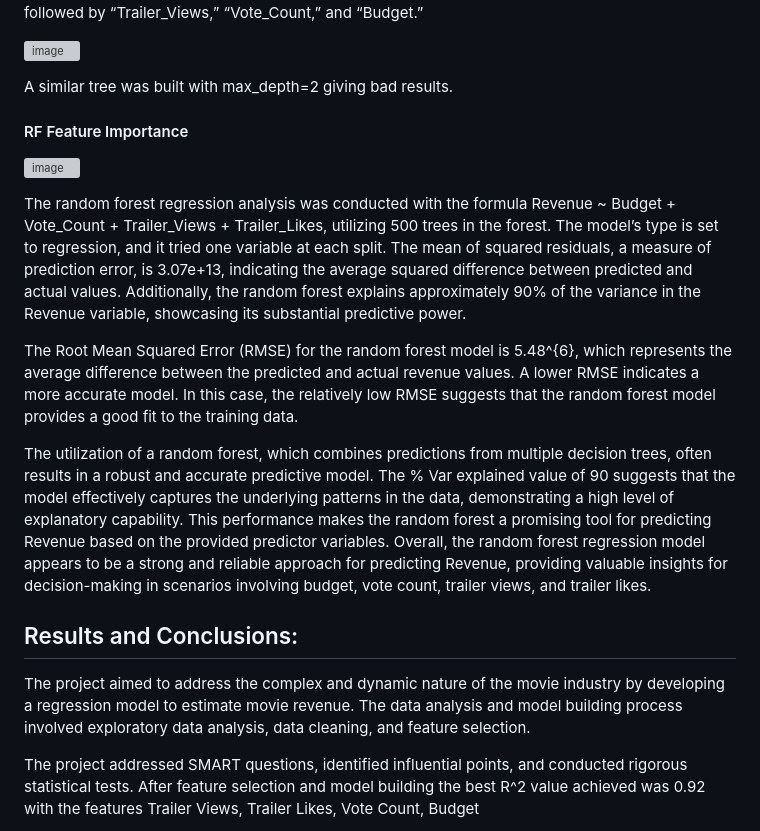
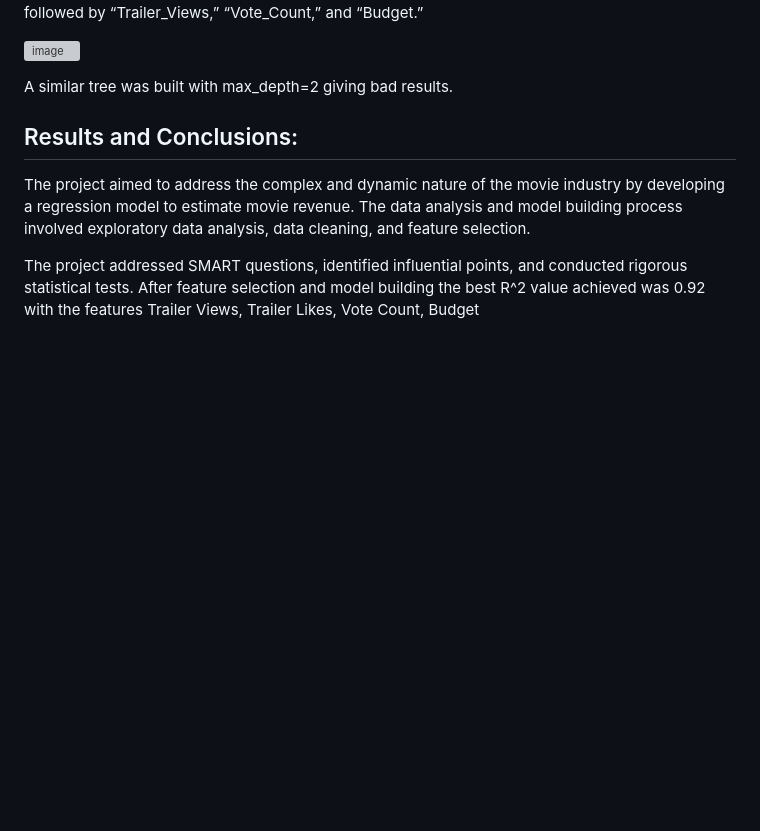
Before and after one commit to zhengbrody/Final-Movie-Revenue-Prediction, a Markdown page: README.md, the part around the change. Rendered like a GitHub page; blank space fills up the shorter version; grey boxes are pictures that could not be loaded.

```diff
--- a/README.md
+++ b/README.md
@@ -230,15 +230,6 @@ The variable importance ranking suggests that “Trailer_Likes” is the most in
 
 A similar tree was built with max_depth=2 giving bad results.
 
-#### RF Feature Importance
-
-![image](https://github.com/anandr07/DATS6101-P2-Movie-Revenue-Prediction/assets/66896800/5bfb0051-2e2c-4a66-8dde-6a2a9ecfb435)
-
-The random forest regression analysis was conducted with the formula Revenue ~ Budget + Vote_Count + Trailer_Views + Trailer_Likes, utilizing 500 trees in the forest. The model’s type is set to regression, and it tried one variable at each split. The mean of squared residuals, a measure of prediction error, is 3.07e+13, indicating the average squared difference between predicted and actual values. Additionally, the random forest explains approximately 90% of the variance in the Revenue variable, showcasing its substantial predictive power.
-
-The Root Mean Squared Error (RMSE) for the random forest model is 5.48^{6}, which represents the average difference between the predicted and actual revenue values. A lower RMSE indicates a more accurate model. In this case, the relatively low RMSE suggests that the random forest model provides a good fit to the training data.
-
-The utilization of a random forest, which combines predictions from multiple decision trees, often results in a robust and accurate predictive model. The % Var explained value of 90 suggests that the model effectively captures the underlying patterns in the data, demonstrating a high level of explanatory capability. This performance makes the random forest a promising tool for predicting Revenue based on the provided predictor variables. Overall, the random forest regression model appears to be a strong and reliable approach for predicting Revenue, providing valuable insights for decision-making in scenarios involving budget, vote count, trailer views, and trailer likes.
 
 ## Results and Conclusions:
 The project aimed to address the complex and dynamic nature of the movie industry by developing a regression model to estimate movie revenue. The data analysis and model building process involved exploratory data analysis, data cleaning, and feature selection.
```
